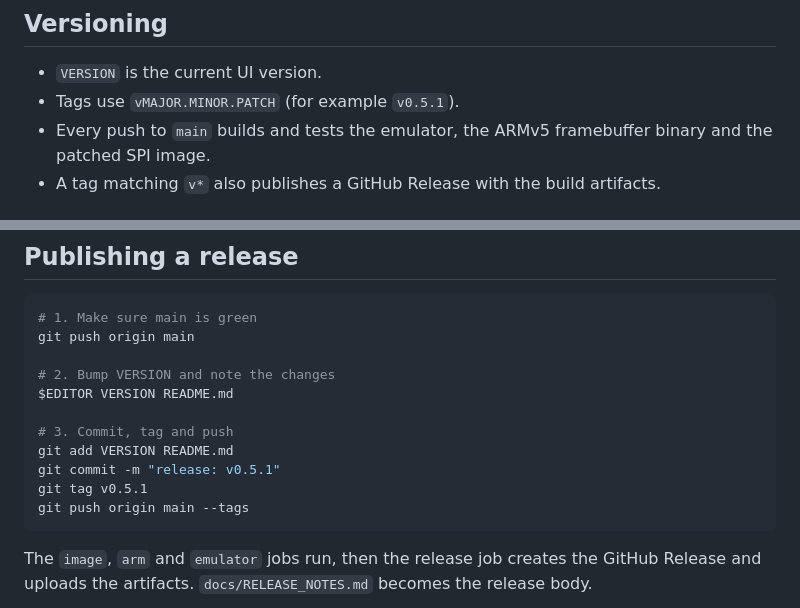
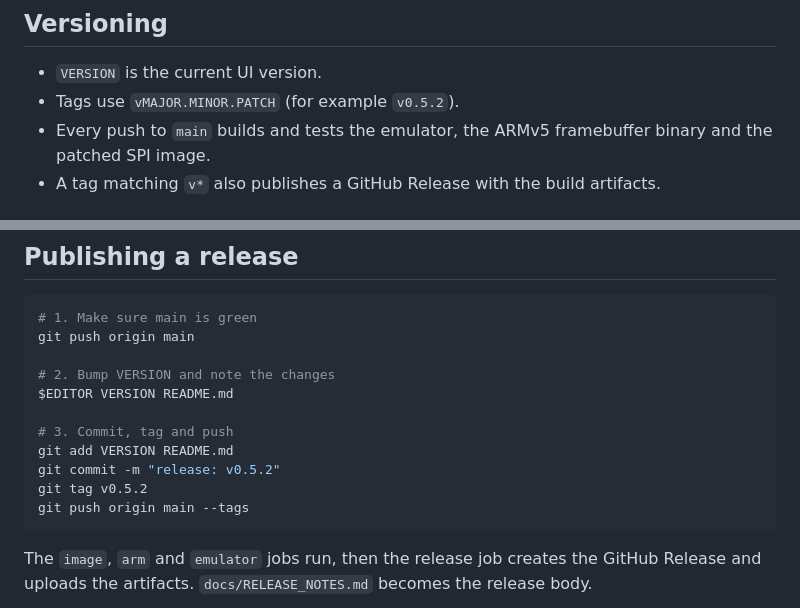
Before and after one commit to leksarodic/zdc, a Markdown page: docs/RELEASES.md, 2 parts joined by grey strips. Rendered like a GitHub page.

````diff
--- a/docs/RELEASES.md
+++ b/docs/RELEASES.md
@@ -3,7 +3,7 @@
 ## Versioning
 
 - `VERSION` is the current UI version.
-- Tags use `vMAJOR.MINOR.PATCH` (for example `v0.5.1`).
+- Tags use `vMAJOR.MINOR.PATCH` (for example `v0.5.2`).
 - Every push to `main` builds and tests the emulator, the ARMv5 framebuffer binary and the patched SPI image.
 - A tag matching `v*` also publishes a GitHub Release with the build artifacts.
 
@@ -26,8 +26,8 @@ $EDITOR VERSION README.md
 
 # 3. Commit, tag and push
 git add VERSION README.md
-git commit -m "release: v0.5.1"
-git tag v0.5.1
+git commit -m "release: v0.5.2"
+git tag v0.5.2
 git push origin main --tags
 ```
 
````
Also changed, not shown: README.md (+1 -1 lines), docs/screenshots/light-settings.png, docs/screenshots/settings.png, 4 other files.
